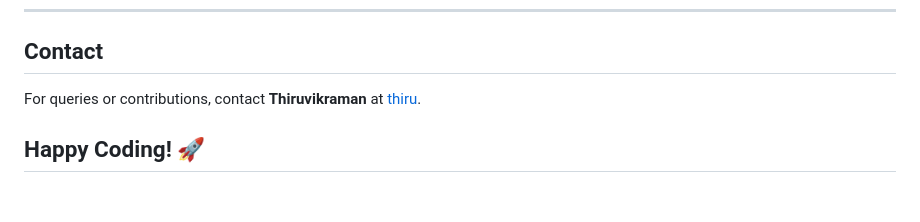
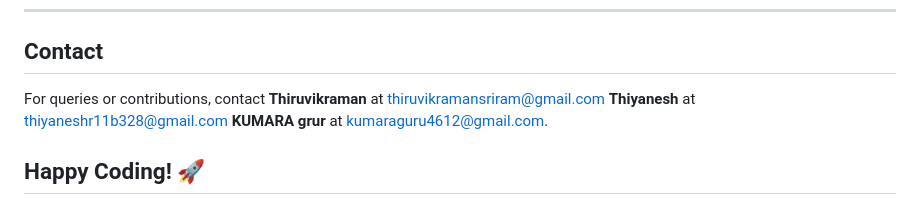
Before and after one commit to ThiruvikramanSriram/AuthGuard, a Markdown page: README.md, the part around the change. Drawn GitHub-style.

```diff
--- a/README.md
+++ b/README.md
@@ -135,6 +135,8 @@ spring.datasource.password=db_password</code></pre>
 <hr>
 
 <h2><strong>Contact</strong></h2>
-<p>For queries or contributions, contact <strong>Thiruvikraman</strong> at <a href="mailto:thiruvikramansriram@gmail.com">thiru</a>.</p>
+<p>For queries or contributions, contact <strong>Thiruvikraman</strong> at <a href="mailto:thiruvikramansriram@gmail.com">thiruvikramansriram@gmail.com</a>
+   <strong>Thiyanesh</strong> at <a href="mailto:thiyaneshr11b328@gmail.com">thiyaneshr11b328@gmail.com</a>
+   <strong>KUMARA grur</strong> at <a href="mailto:kumaraguru4612@gmail.com">kumaraguru4612@gmail.com</a>.</p>
 
 <h2><strong>Happy Coding! 🚀</strong></h2>
```
